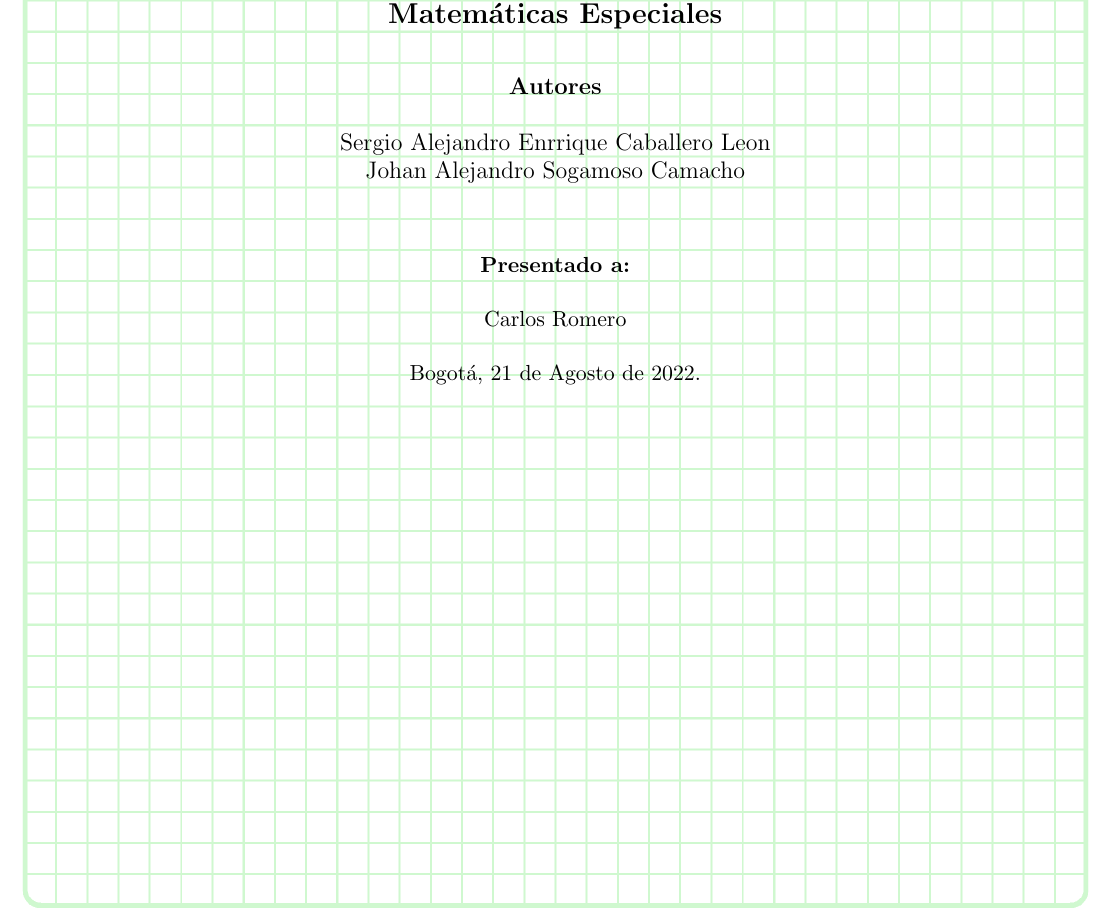
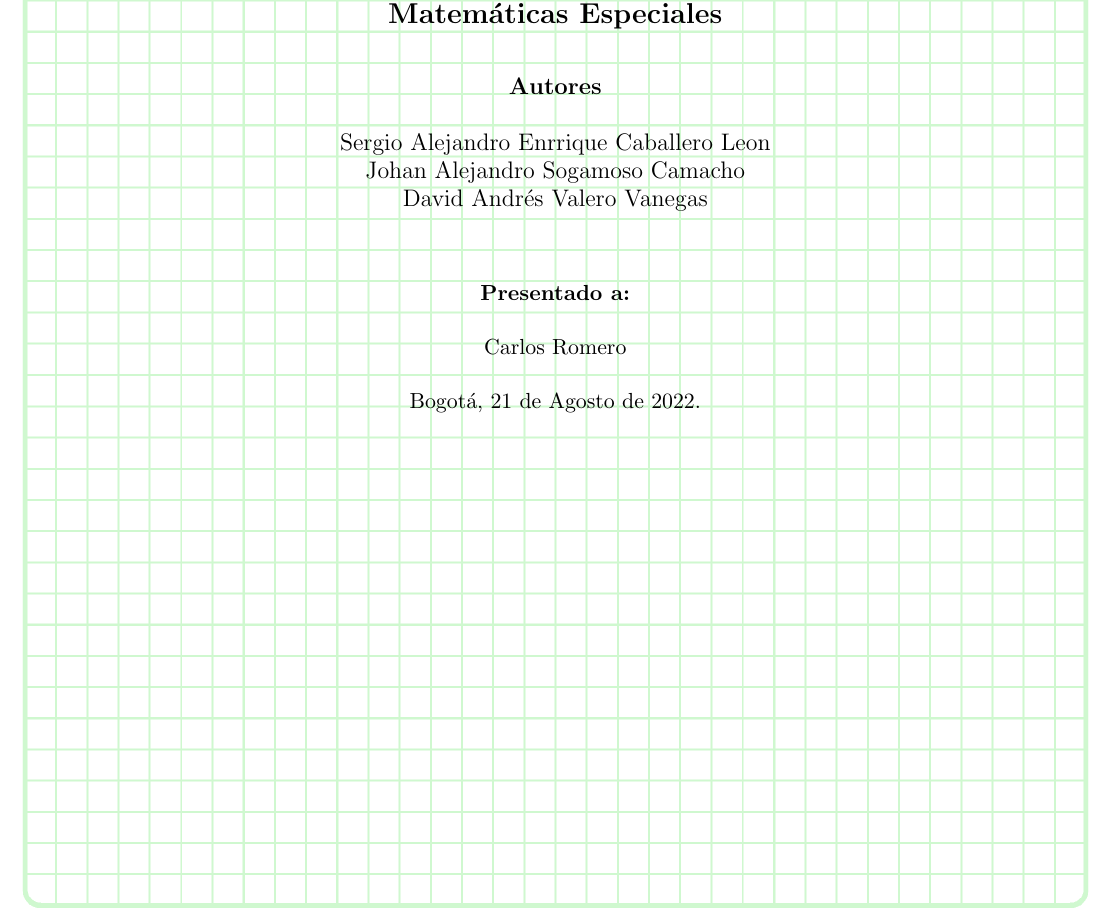
Before and after one commit to JohanSogamoso/Talleres-Matematicas-Especiales-Latex, a LaTeX book (taller 1.tex): part of page 1 of 4, cut so that both start at the same text. Compiled offline with pdfLaTeX.

Commit message:
Ultimo cambio

```diff
--- a/taller 1.tex
+++ b/taller 1.tex
@@ -73,6 +73,7 @@ Facultad de sistemas\\
 
 Sergio Alejandro Enrrique Caballero Leon\\
 Johan Alejandro Sogamoso Camacho \\
+David Andrés Valero Vanegas \\
 \end{large}
 \vspace*{0.3in}
 
```
